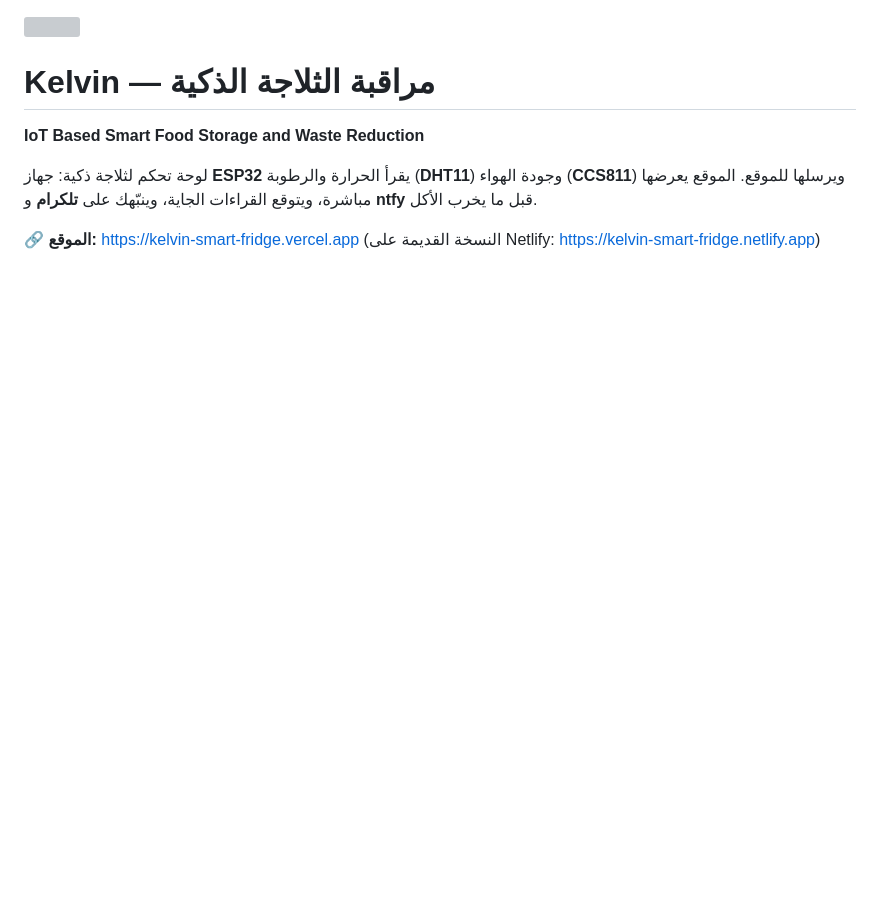
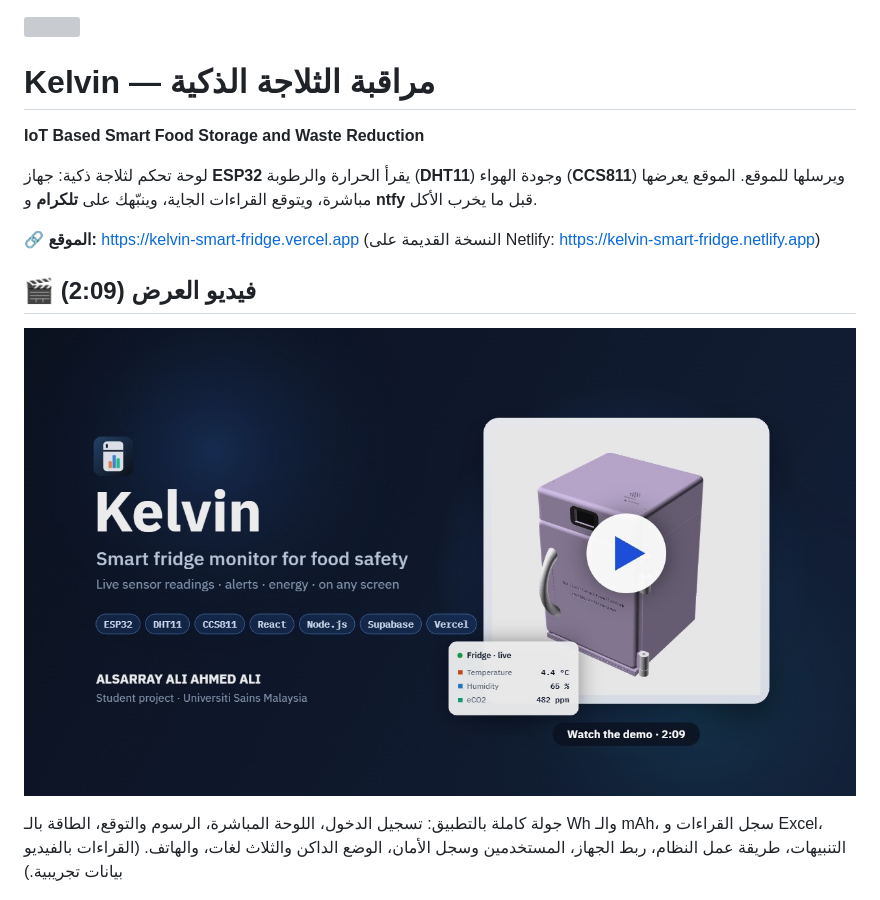
Before and after one commit to iraqi-man1/kelvin-smart-fridge, a Markdown page: README.md, the part around the change. Drawn GitHub-style; pictures changed too: docs/video/poster.jpg (added); blank space fills up the shorter version; grey boxes are pictures that could not be loaded.

Commit message:
Demo video (2:09) in the README
docs/video/kelvin-demo.mp4 (720p, 9.5 MB) with a poster image: sign-in,
live dashboard, charts and forecast, energy in Wh and mAh, readings and
Excel, alerts, how it works, connecting a device, users and security
log, dark mode and three languages, and the phone view. Sample data.

Co-Authored-By: Claude Opus 5.5 <noreply@anthropic.com>

```diff
--- a/README.md
+++ b/README.md
@@ -9,6 +9,12 @@
 لوحة تحكم لثلاجة ذكية: جهاز **ESP32** يقرأ الحرارة والرطوبة (**DHT11**) وجودة الهواء (**CCS811**) ويرسلها للموقع. الموقع يعرضها مباشرة، ويتوقع القراءات الجاية، وينبّهك على **تلكرام** و **ntfy** قبل ما يخرب الأكل.
 
 🔗 **الموقع:** https://kelvin-smart-fridge.vercel.app (النسخة القديمة على Netlify: https://kelvin-smart-fridge.netlify.app)
+
+## 🎬 فيديو العرض (2:09)
+
+[![شاهد فيديو عرض Kelvin](docs/video/poster.jpg)](docs/video/kelvin-demo.mp4)
+
+جولة كاملة بالتطبيق: تسجيل الدخول، اللوحة المباشرة، الرسوم والتوقع، الطاقة بالـ Wh والـ mAh، سجل القراءات و Excel، التنبيهات، طريقة عمل النظام، ربط الجهاز، المستخدمين وسجل الأمان، الوضع الداكن والثلاث لغات، والهاتف. (القراءات بالفيديو بيانات تجريبية.)
 
 <img src="docs/screenshots/overview.png" alt="لوحة المراقبة" width="100%">
 
```
Also changed, not shown: 2 other files.
